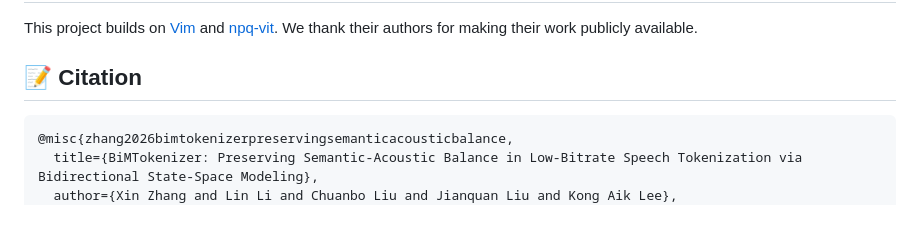
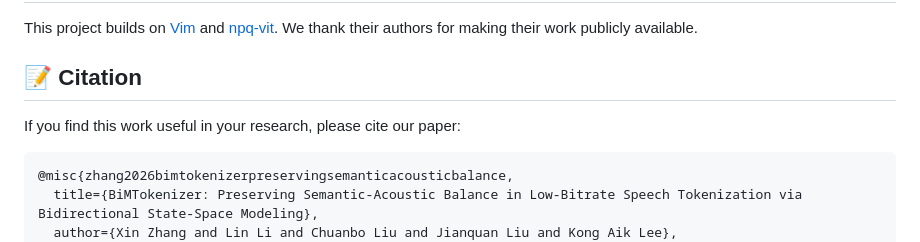
Before and after one commit to ZhangXinWhut/BiMTokenizer, a Markdown page: README.md, the part around the change. Rendered like a GitHub page; blank space fills up the shorter version.

Commit message:
Update citation instructions

````diff
--- a/README.md
+++ b/README.md
@@ -118,6 +118,8 @@ for making their work publicly available.
 
 ## 📝 Citation
 
+If you find this work useful in your research, please cite our paper:
+
 ```bibtex
 @misc{zhang2026bimtokenizerpreservingsemanticacousticbalance,
   title={BiMTokenizer: Preserving Semantic-Acoustic Balance in Low-Bitrate Speech Tokenization via Bidirectional State-Space Modeling},
````
